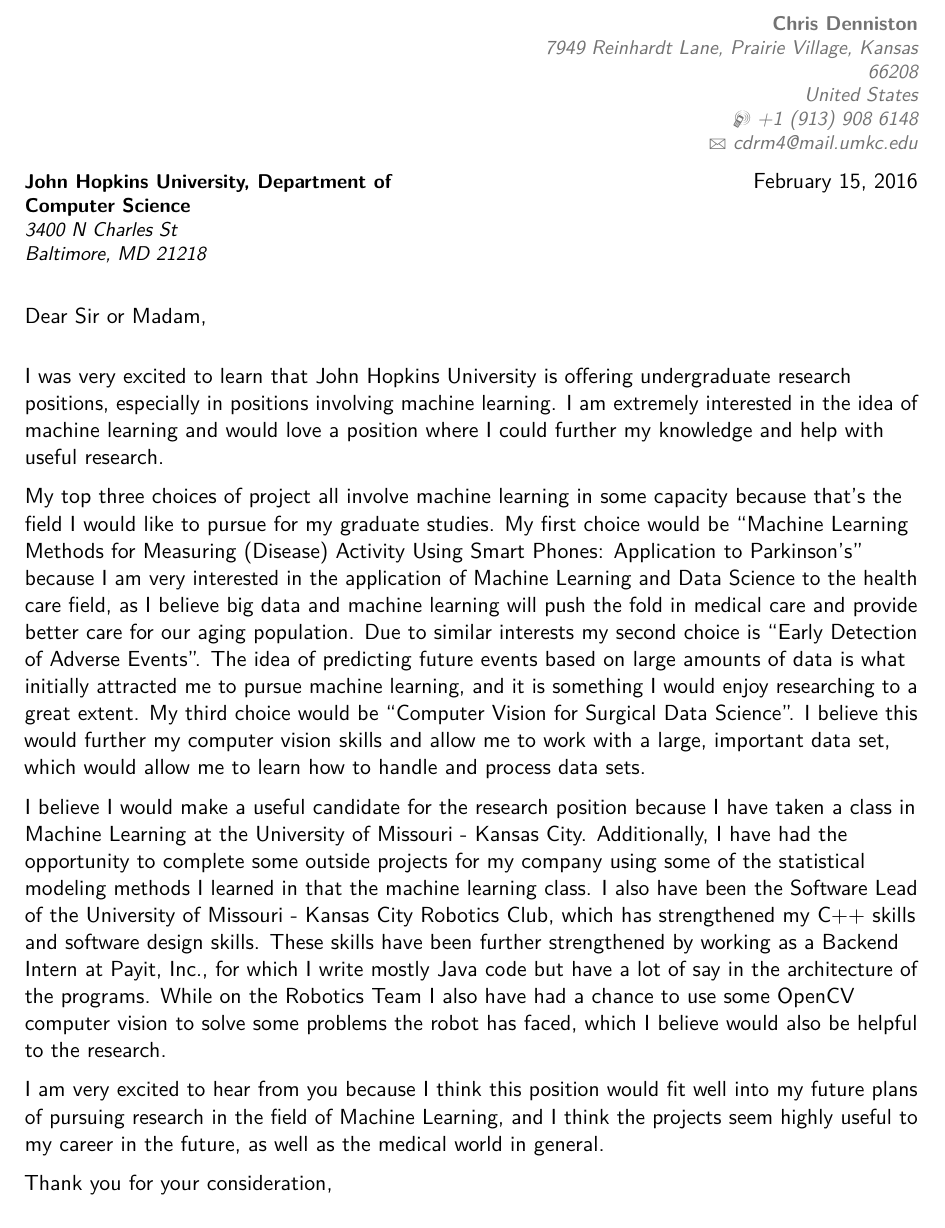
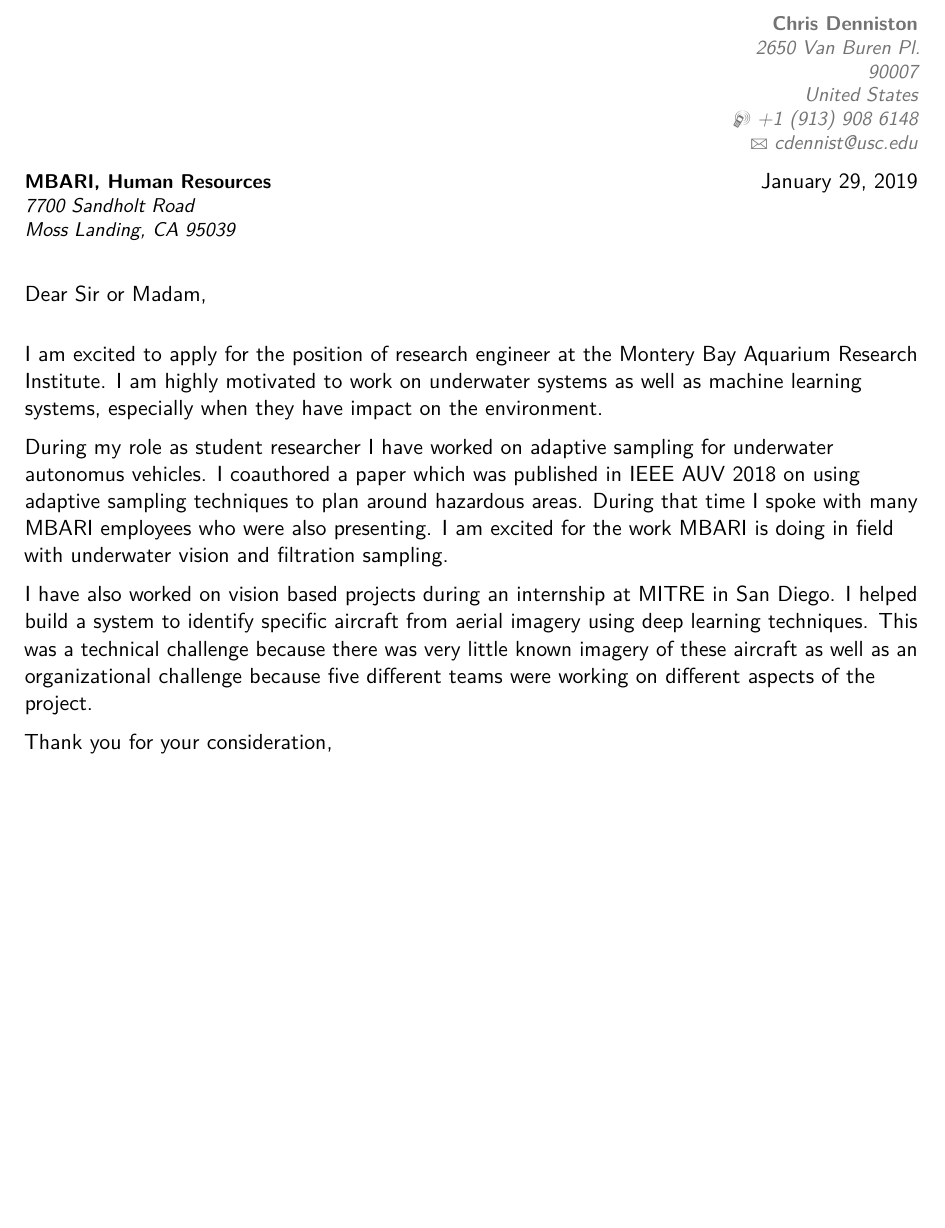
Before and after one commit to octopuscabbage/ChrisDenniston-Resume, a LaTeX CV (CV/main.tex): part of page 1 of 2 before the commit and part of the page after it, cut so that both start at the same text, the shorter picture padded with empty space. Compiled offline with pdfLaTeX.

Commit message:
update cover letter for mbari

```diff
--- a/CV/main.tex
+++ b/CV/main.tex
@@ -25,10 +25,10 @@
 
 % personal data
 \name{Chris}{Denniston}
-\title{Resumé title}                               % optional, remove / comment the line if not wanted
-\address{7949 Reinhardt Lane, Prairie Village, Kansas}{66208}{United States}% optional, remove / comment the line if not wanted; the "postcode city" and and "country" arguments can be omitted or provided empty
+%\title{Resumé title}                               % optional, remove / comment the line if not wanted
+\address{2650 Van Buren Pl.}{90007}{United States}% optional, remove / comment the line if not wanted; the "postcode city" and and "country" arguments can be omitted or provided empty
 \phone[mobile]{+1~(913)~908~6148}                   % optional, remove / comment the line if not wanted
-\email{cdrm4@mail.umkc.edu}                               % optional, remove / comment the line if not wanted
+\email{cdennist@usc.edu}                               % optional, remove / comment the line if not wanted
 
 %----------------------------------------------------------------------------------
 
@@ -38,19 +38,17 @@
 \begin{document}
 %-----       letter       ---------------------------------------------------------
 % recipient data
-\recipient{John Hopkins University, Department of Computer Science}{ 3400 N Charles St \\ Baltimore, MD 21218}
-\date{February 15, 2016}
+\recipient{MBARI, Human Resources}{7700 Sandholt Road\\ Moss Landing, CA 95039}
+\date{January 29, 2019}
 \opening{Dear Sir or Madam,}
 \closing{Thank you for your consideration,}
 \makelettertitle
 
-I was very excited to learn that John Hopkins University is offering undergraduate research positions, especially in positions involving machine learning. I am extremely interested in the idea of machine learning and would love a position where I could further my knowledge and help with useful research.
+I am excited to apply for the position of research engineer at the Montery Bay Aquarium Research Institute. I am highly motivated to work on underwater systems as well as machine learning systems, especially when they have impact on the environment.
 
-My top three choices of project all involve machine learning in some capacity because that's the field I would like to pursue for my graduate studies. My first choice would be ``Machine Learning Methods for Measuring (Disease) Activity Using Smart Phones: Application to Parkinson’s'' because I am very interested in the application of Machine Learning and Data Science to the health care field, as I believe big data and machine learning will push the fold in medical care and provide better care for our aging population. Due to similar interests my second choice is ``Early Detection of Adverse Events''. The idea of predicting future events based on large amounts of data is what initially attracted me to pursue machine learning, and it is something I would enjoy researching to a great extent. My third choice would be ``Computer Vision for Surgical Data Science''. I believe this would further my computer vision skills and allow me to work with a large, important data set, which would allow me to learn how to handle and process data sets.
+During my role as student researcher I have worked on adaptive sampling for underwater autonomus vehicles. I coauthored a paper which was published in IEEE AUV 2018 on using adaptive sampling techniques to plan around hazardous areas. During that time I spoke with many MBARI employees who were also presenting. I am excited for the work MBARI is doing in field with underwater vision and filtration sampling.
 
-I believe I would make a useful candidate for the research position because I have taken a class in Machine Learning at the University of Missouri - Kansas City. Additionally, I have had the opportunity to complete some outside projects for my company using some of the statistical modeling methods I learned in that the machine learning class. I also have been the Software Lead of the University of Missouri - Kansas City Robotics Club, which has strengthened my C++ skills and software design skills. These skills have been further strengthened by working as a Backend Intern at Payit, Inc., for which I write mostly Java code but have a lot of say in the architecture of the programs. While on the Robotics Team I also have had a chance to use some OpenCV computer vision to solve some problems the robot has faced, which I believe would also be helpful to the research.
-
-I am very excited to hear from you because I think this position would fit well into my future plans of pursuing research in the field of Machine Learning, and I think the projects seem highly useful to my career in the future, as well as the medical world in general.
+I have also worked on vision based projects during an internship at MITRE in San Diego. I helped build a system to identify specific aircraft from aerial imagery using deep learning techniques. This was a technical challenge because there was very little known imagery of these aircraft as well as an organizational challenge because five different teams were working on different aspects of the project.
 
 
 \makeletterclosing
```
Also changed, not shown: ChrisDennistonResume.tex (+1 -1 lines), CV/main.pdf (added).
